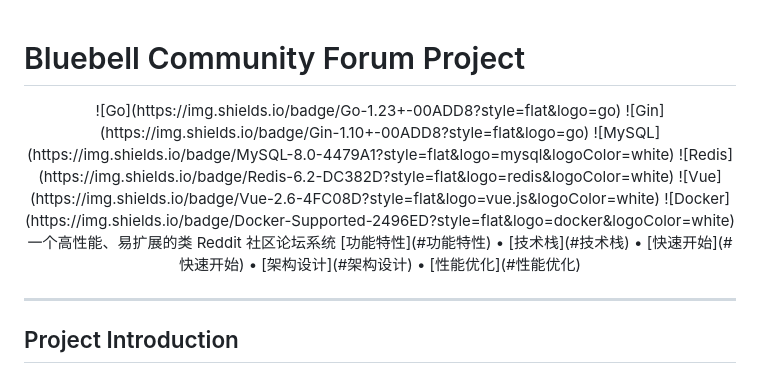
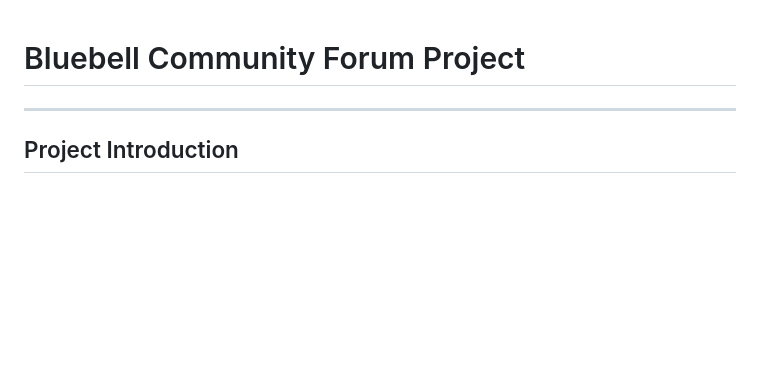
Before and after one commit to xiaohulu0323/Bluebell, a Markdown page: README_EN.md, the part around the change. GitHub-like rendering; blank space fills up the shorter version.

```diff
--- a/README_EN.md
+++ b/README_EN.md
@@ -1,16 +1,4 @@
 # Bluebell Community Forum Project
-
-<div align="center">
-![Go](https://img.shields.io/badge/Go-1.23+-00ADD8?style=flat&logo=go)
-![Gin](https://img.shields.io/badge/Gin-1.10+-00ADD8?style=flat&logo=go)
-![MySQL](https://img.shields.io/badge/MySQL-8.0-4479A1?style=flat&logo=mysql&logoColor=white)
-![Redis](https://img.shields.io/badge/Redis-6.2-DC382D?style=flat&logo=redis&logoColor=white)
-![Vue](https://img.shields.io/badge/Vue-2.6-4FC08D?style=flat&logo=vue.js&logoColor=white)
-![Docker](https://img.shields.io/badge/Docker-Supported-2496ED?style=flat&logo=docker&logoColor=white)
-一个高性能、易扩展的类 Reddit 社区论坛系统
-[功能特性](#功能特性) • [技术栈](#技术栈) • [快速开始](#快速开始) • [架构设计](#架构设计) • [性能优化](#性能优化)
-
-</div>
 
 ---
 
```
